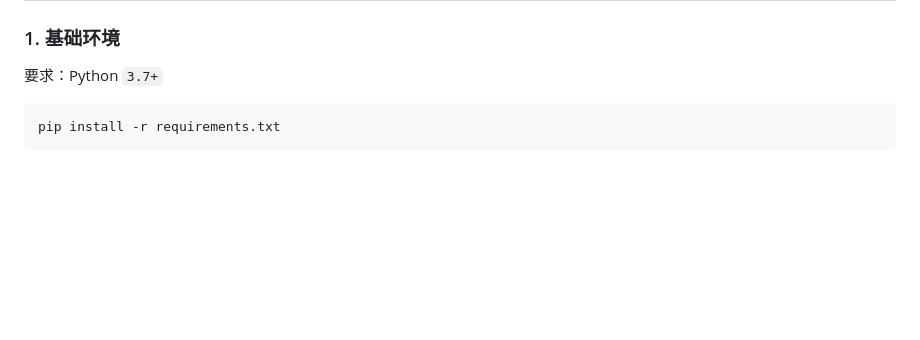
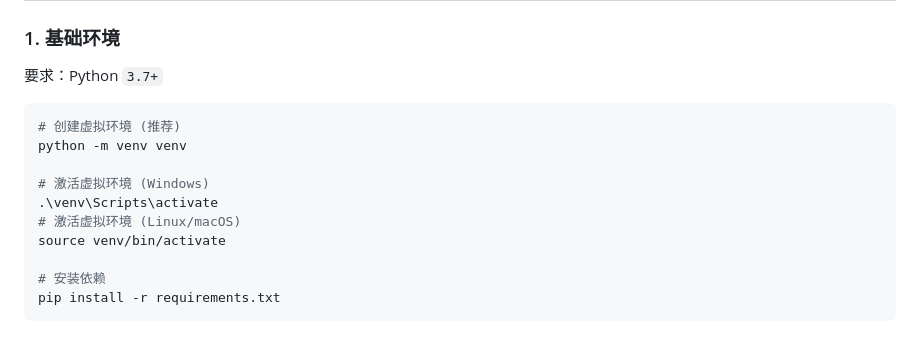
Before and after one commit to Anthrop-OS/email-ingest, a Markdown page: README.md, the part around the change. Rendered like a GitHub page; blank space fills up the shorter version.

Commit message:
docs: add venv instructions to README quickstart

````diff
--- a/README.md
+++ b/README.md
@@ -20,7 +20,17 @@
 
 ### 1. 基础环境
 要求：Python `3.7+`
+
 ```bash
+# 创建虚拟环境 (推荐)
+python -m venv venv
+
+# 激活虚拟环境 (Windows)
+.\venv\Scripts\activate
+# 激活虚拟环境 (Linux/macOS)
+source venv/bin/activate
+
+# 安装依赖
 pip install -r requirements.txt
 ```
 
````
